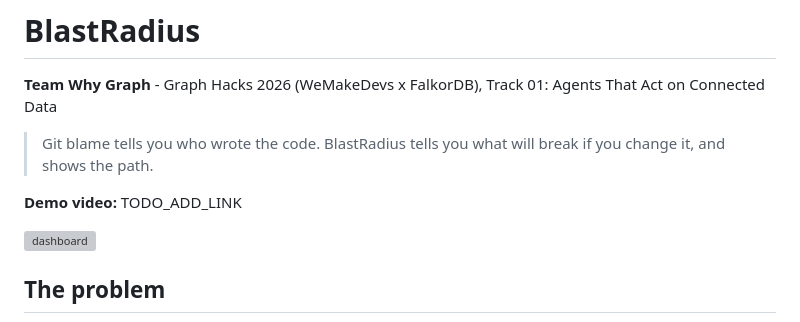
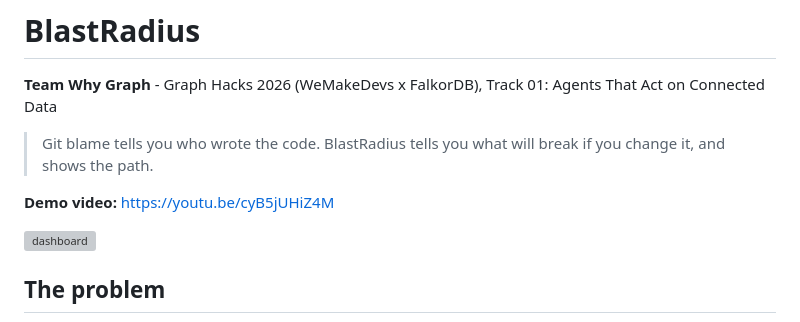
Before and after one commit to triyanshag777/blastradius, a Markdown page: README.md, the part around the change. Rendered like a GitHub page; grey boxes are pictures that could not be loaded.

Commit message:
README: demo video link

```diff
--- a/README.md
+++ b/README.md
@@ -4,7 +4,7 @@
 
 > Git blame tells you who wrote the code. BlastRadius tells you what will break if you change it, and shows the path.
 
-**Demo video:** TODO_ADD_LINK
+**Demo video:** https://youtu.be/cyB5jUHiZ4M
 
 ![dashboard](docs/dashboard.png)
 
```
